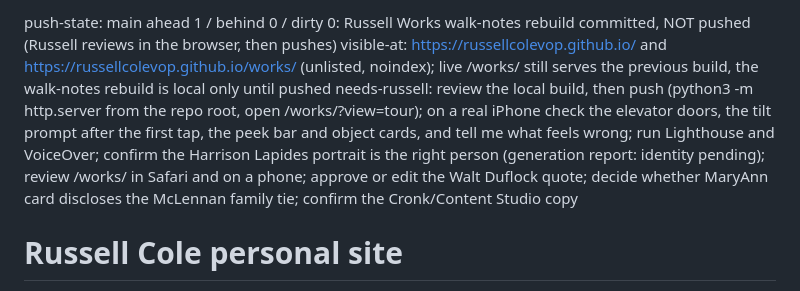
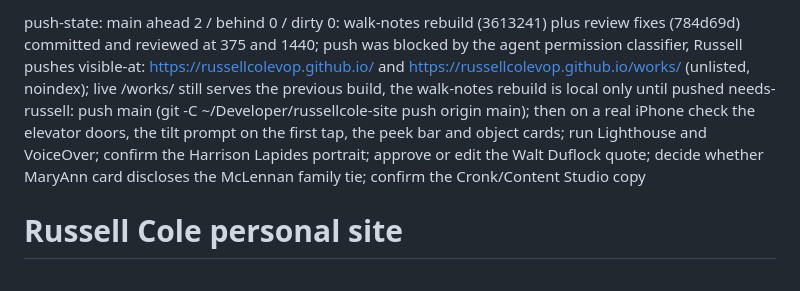
Before and after one commit to russellcolevop/russellcolevop.github.io, a Markdown page: HANDOFF.md, the part around the change. GitHub-like rendering.

Commit message:
Handoff: walk-notes rebuild reviewed, awaiting push
Co-Authored-By: Claude Opus 5.5 <noreply@anthropic.com>

```diff
--- a/HANDOFF.md
+++ b/HANDOFF.md
@@ -1,6 +1,6 @@
-push-state: main ahead 1 / behind 0 / dirty 0: Russell Works walk-notes rebuild committed, NOT pushed (Russell reviews in the browser, then pushes)
+push-state: main ahead 2 / behind 0 / dirty 0: walk-notes rebuild (3613241) plus review fixes (784d69d) committed and reviewed at 375 and 1440; push was blocked by the agent permission classifier, Russell pushes
 visible-at: https://russellcolevop.github.io/ and https://russellcolevop.github.io/works/ (unlisted, noindex); live /works/ still serves the previous build, the walk-notes rebuild is local only until pushed
-needs-russell: review the local build, then push (python3 -m http.server from the repo root, open /works/?view=tour); on a real iPhone check the elevator doors, the tilt prompt after the first tap, the peek bar and object cards, and tell me what feels wrong; run Lighthouse and VoiceOver; confirm the Harrison Lapides portrait is the right person (generation report: identity pending); review /works/ in Safari and on a phone; approve or edit the Walt Duflock quote; decide whether MaryAnn card discloses the McLennan family tie; confirm the Cronk/Content Studio copy
+needs-russell: push main (git -C ~/Developer/russellcole-site push origin main); then on a real iPhone check the elevator doors, the tilt prompt on the first tap, the peek bar and object cards; run Lighthouse and VoiceOver; confirm the Harrison Lapides portrait; approve or edit the Walt Duflock quote; decide whether MaryAnn card discloses the McLennan family tie; confirm the Cronk/Content Studio copy
 
 # Russell Cole personal site
 
```
